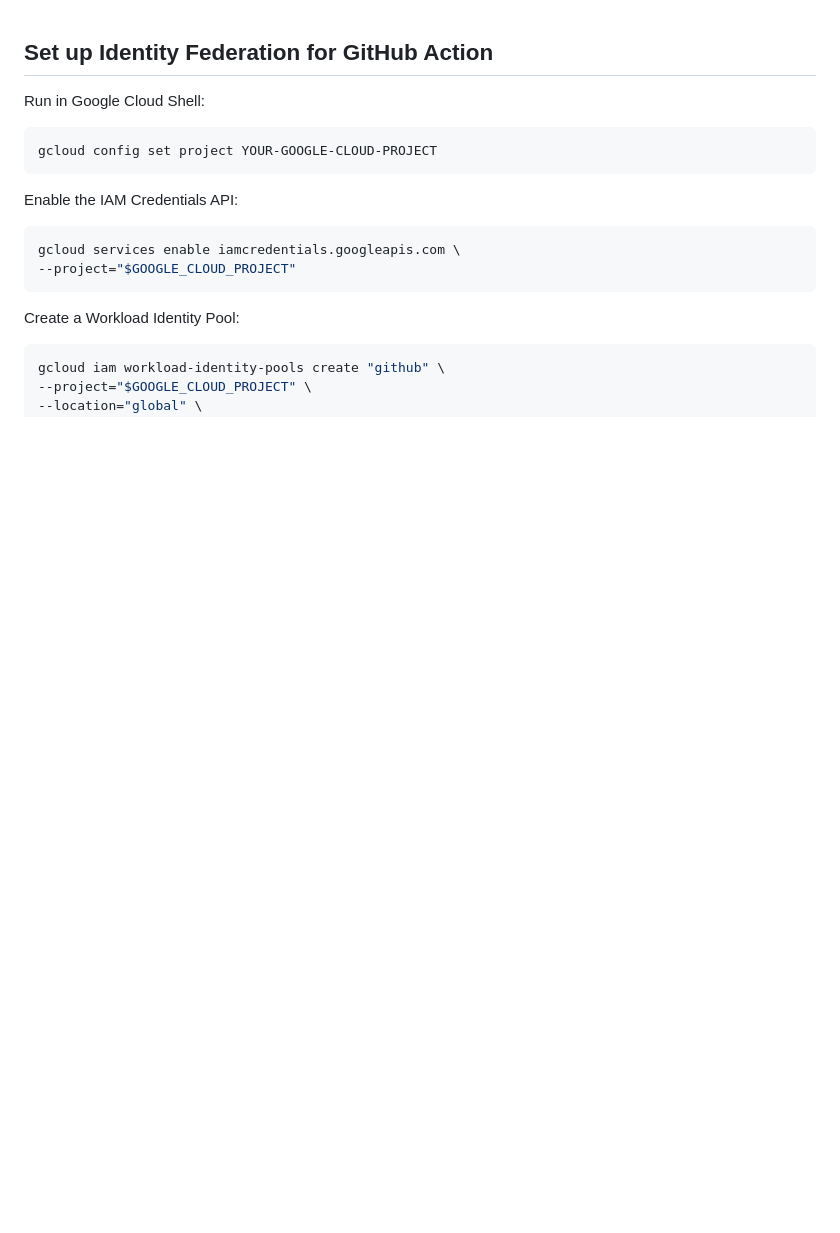
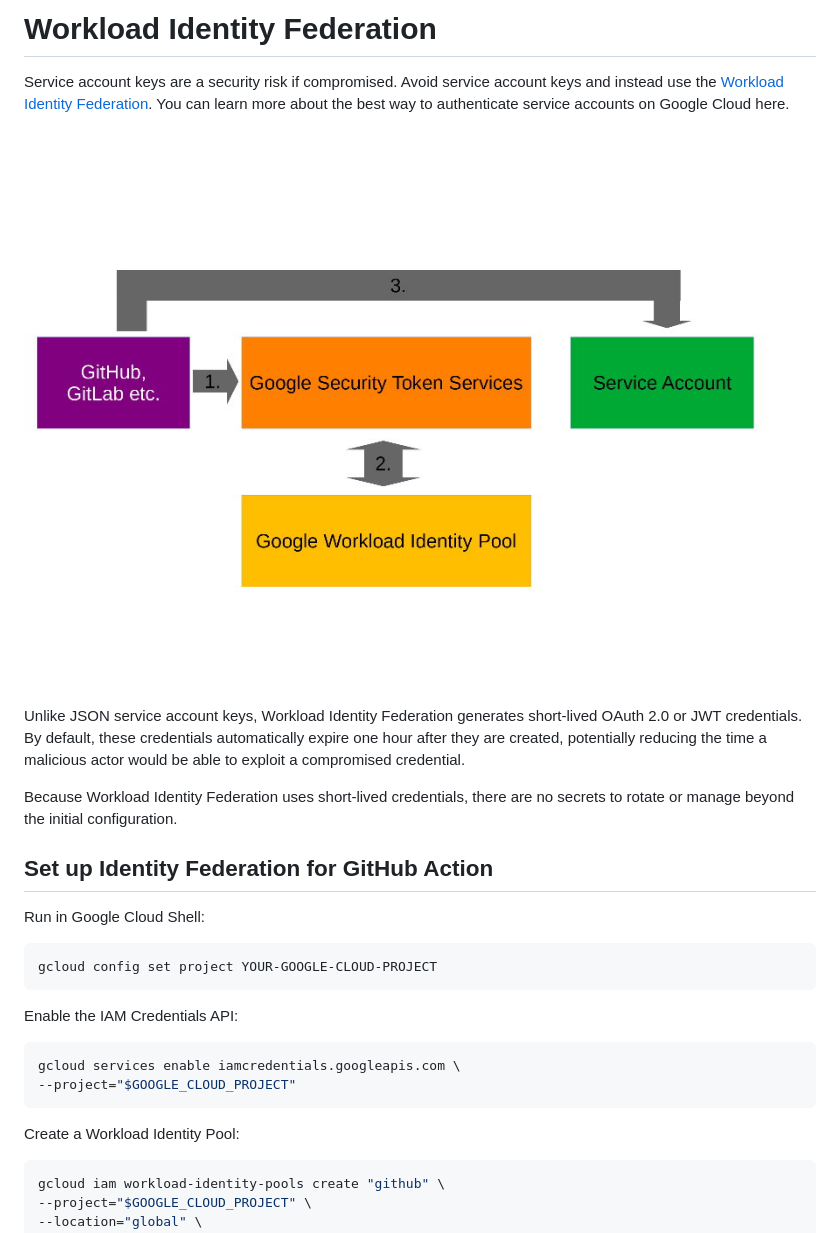
Before and after one commit to Cyclenerd/google-workload-identity-federation, a Markdown page: README.md, the part around one of its changes. GitHub-like rendering; pictures changed too: img/wif-flow.jpg (added); blank space fills up the shorter version.

```diff
--- a/README.md
+++ b/README.md
@@ -1,3 +1,14 @@
+# Workload Identity Federation
+
+Service account keys are a security risk if compromised.
+Avoid service account keys and instead use the [Workload Identity Federation](https://cloud.google.com/iam/docs/configuring-workload-identity-federation).
+You can learn more about the best way to authenticate service accounts on Google Cloud here.
+
+![Image: Auth Flow](./img/wif-flow.jpg)
+
+Unlike JSON service account keys, Workload Identity Federation generates short-lived OAuth 2.0 or JWT credentials. By default, these credentials automatically expire one hour after they are created, potentially reducing the time a malicious actor would be able to exploit a compromised credential.
+
+Because Workload Identity Federation uses short-lived credentials, there are no secrets to rotate or manage beyond the initial configuration.
 
 ## Set up Identity Federation for GitHub Action
 
```
Also changed, not shown: other parts of README.md (+49 -2 lines).
